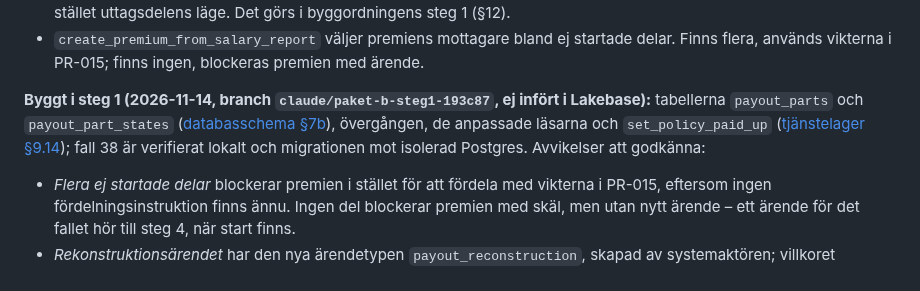
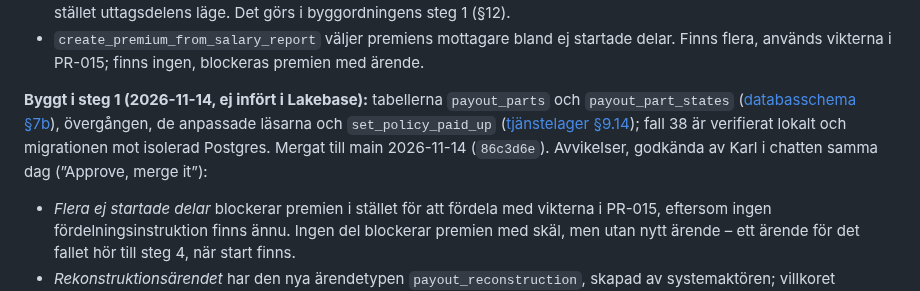
Before and after one commit to karltengelin/Artificiellalecta, a Markdown page: projekt/01_ärendehantering/PENSIONSAVRAKNING_DESIGNSTOPP.md, the part around the change. Drawn GitHub-style.

```diff
--- a/projekt/01_ärendehantering/PENSIONSAVRAKNING_DESIGNSTOPP.md
+++ b/projekt/01_ärendehantering/PENSIONSAVRAKNING_DESIGNSTOPP.md
@@ -146,10 +146,10 @@ historik. Läget `terminated` används inte för nya avslut (PB10).
 - `create_premium_from_salary_report` väljer premiens mottagare bland ej startade
   delar. Finns flera, används vikterna i PR-015; finns ingen, blockeras premien med ärende.
 
-**Byggt i steg 1 (2026-11-14, branch `claude/paket-b-steg1-193c87`, ej infört i Lakebase):**
+**Byggt i steg 1 (2026-11-14, ej infört i Lakebase):**
 tabellerna `payout_parts` och `payout_part_states` ([databasschema §7b](../../02_system/databasschema.md#7b-tabeller-payout_parts-och-payout_part_states--uttagsdelar-och-pensionsförloppet)),
 övergången, de anpassade läsarna och `set_policy_paid_up` ([tjänstelager §9.14](../../02_system/tjänstelager.md#914-uttagsdelar-och-tre-förlopp-paket-b-steg-1-b-047--vad-som-stöds-och-vad-som-blockeras));
-fall 38 är verifierat lokalt och migrationen mot isolerad Postgres. Avvikelser att godkänna:
+fall 38 är verifierat lokalt och migrationen mot isolerad Postgres. Mergat till main 2026-11-14 (`86c3d6e`). Avvikelser, godkända av Karl i chatten samma dag (”Approve, merge it”):
 - *Flera ej startade delar* blockerar premien i stället för att fördela med vikterna i PR-015,
   eftersom ingen fördelningsinstruktion finns ännu. Ingen del blockerar premien med skäl, men
   utan nytt ärende – ett ärende för det fallet hör till steg 4, när start finns.
```
Also changed, not shown: ATT_GORA.md (+1 -1 lines).
